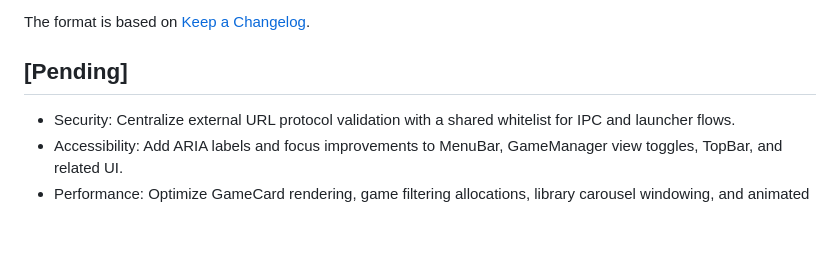
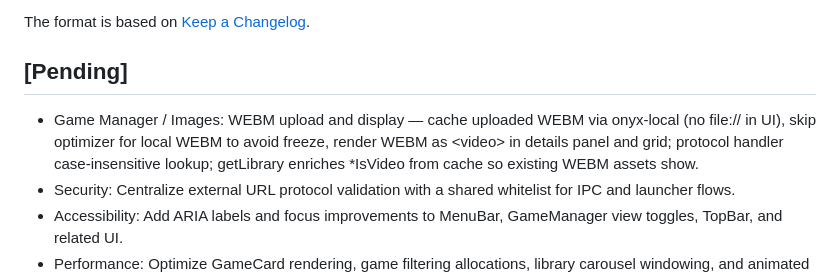
Before and after one commit to Lasikiewicz/onyx, a Markdown page: CHANGELOG.md, the part around the change. Rendered like a GitHub page; blank space fills up the shorter version.

Commit message:
Changelog: add Pending bullets for WEBM upload/display and follow push workflow

```diff
--- a/CHANGELOG.md
+++ b/CHANGELOG.md
@@ -6,6 +6,7 @@ The format is based on [Keep a Changelog](https://keepachangelog.com/en/1.1.0/).
 
 ## [Pending]
 
+- Game Manager / Images: WEBM upload and display — cache uploaded WEBM via onyx-local (no file:// in UI), skip optimizer for local WEBM to avoid freeze, render WEBM as &lt;video&gt; in details panel and grid; protocol handler case-insensitive lookup; getLibrary enriches *IsVideo from cache so existing WEBM assets show.
 - Security: Centralize external URL protocol validation with a shared whitelist for IPC and launcher flows.
 - Accessibility: Add ARIA labels and focus improvements to MenuBar, GameManager view toggles, TopBar, and related UI.
 - Performance: Optimize GameCard rendering, game filtering allocations, library carousel windowing, and animated image optimization defaults.
```
